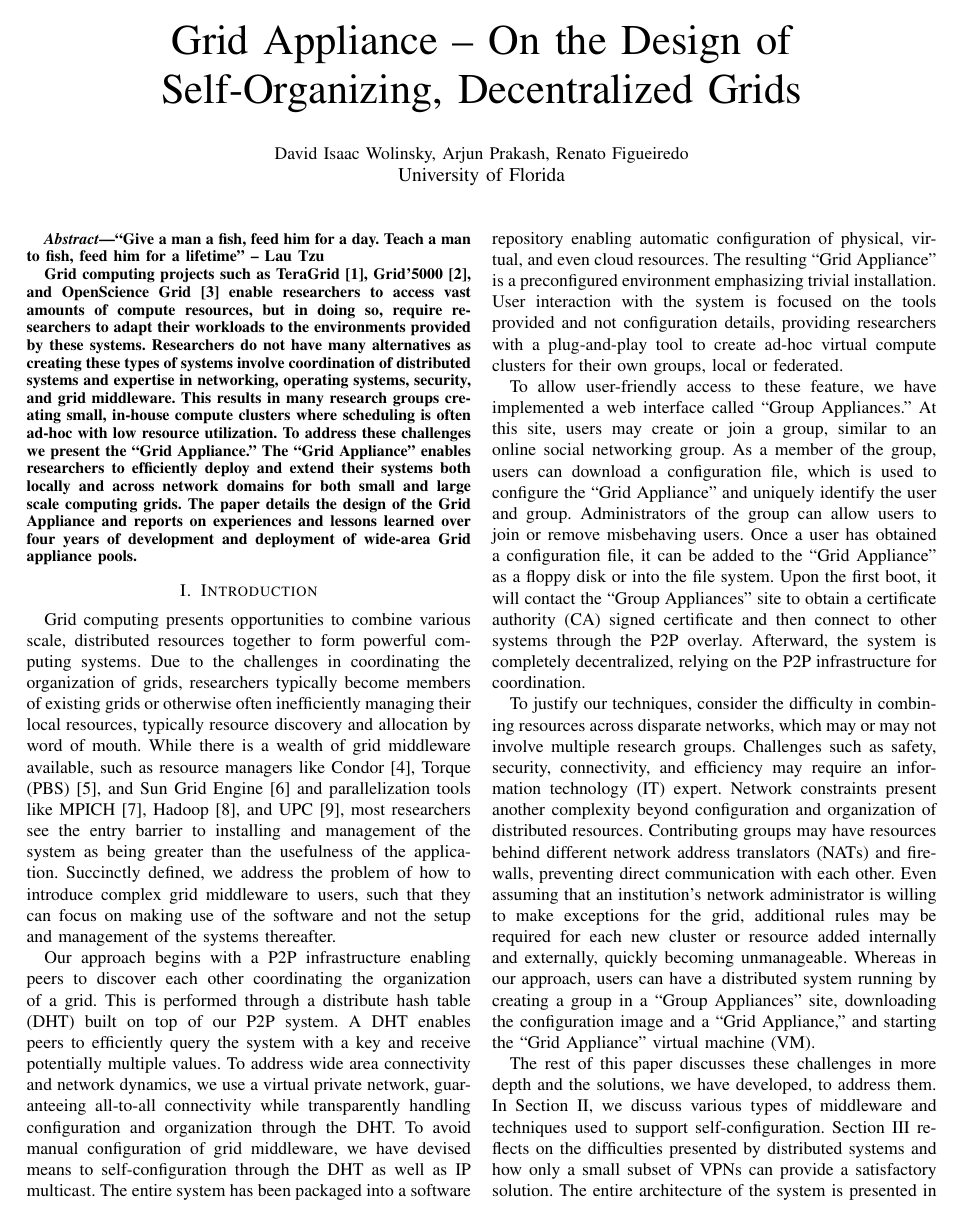
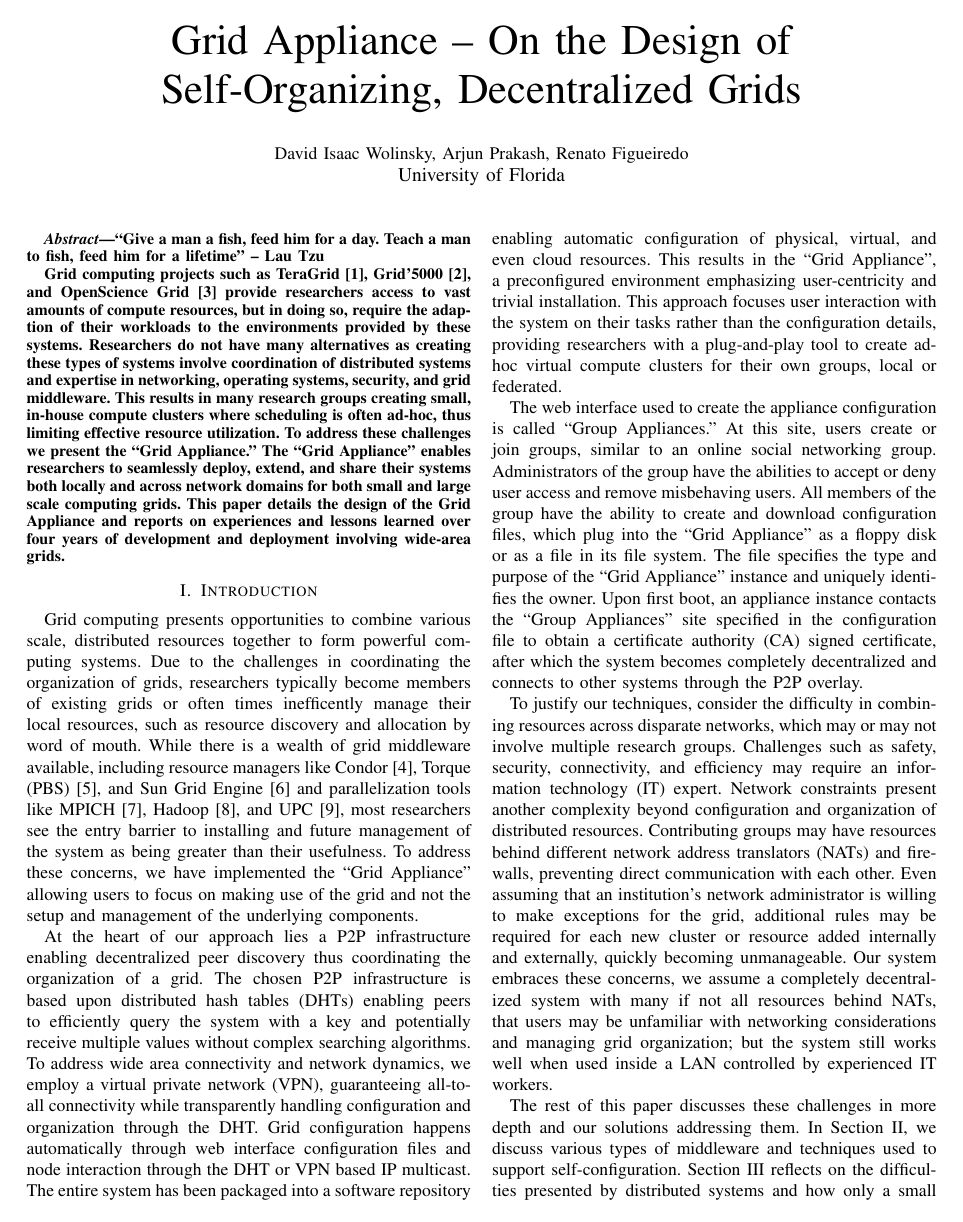
Before and after one commit to davidiw/Paper-on-Decentralized-Grids, a LaTeX paper (DecentralizedGrids.tex): page 1 of 5. The pictures show the PDF file DecentralizedGrids.pdf that the author committed with the source.

Commit message:
MENS final

```diff
--- a/DecentralizedGrids.tex
+++ b/DecentralizedGrids.tex
@@ -35,20 +35,20 @@ Decentralized Grids}
 lifetime'' -- Lau Tzu
 
 Grid computing projects such as TeraGrid~\cite{teragrid},
-Grid'5000~\cite{grid_5000}, and OpenScience Grid~\cite{osg} enable researchers
-to access vast amounts of compute resources, but in doing so, require
-researchers to adapt their workloads to the environments provided by these
-systems.  Researchers do not have many alternatives as creating these types of
-systems involve coordination of distributed systems and expertise in
-networking, operating systems, security, and grid middleware.  This results in
-many research groups creating small, in-house compute clusters where scheduling
-is often ad-hoc with low resource utilization.  To address these challenges we
-present the ``Grid Appliance.''  The ``Grid Appliance'' enables researchers to
-efficiently deploy and extend their systems both locally and across network
-domains for both small and large scale computing grids.  The paper details the
-design of the Grid Appliance and reports on experiences and lessons learned
-over four years of development and deployment of wide-area Grid appliance
-pools.
+Grid'5000~\cite{grid_5000}, and OpenScience Grid~\cite{osg} provide researchers
+access to vast amounts of compute resources, but in doing so, require the
+adaption of their workloads to the environments provided by these systems.
+Researchers do not have many alternatives as creating these types of systems
+involve coordination of distributed systems and expertise in networking,
+operating systems, security, and grid middleware.  This results in many
+research groups creating small, in-house compute clusters where scheduling is
+often ad-hoc, thus limiting effective resource utilization.  To address these
+challenges we present the ``Grid Appliance.''  The ``Grid Appliance'' enables
+researchers to seamlessly deploy, extend, and share their systems both locally
+and across network domains for both small and large scale computing grids.
+This paper details the design of the Grid Appliance and reports on experiences
+and lessons learned over four years of development and deployment involving
+wide-area grids.
 
 \end{abstract}
 
@@ -57,47 +57,46 @@ pools.
 Grid computing presents opportunities to combine various scale, distributed
 resources together to form powerful computing systems.  Due to the challenges
 in coordinating the organization of grids, researchers typically become members
-of existing grids or otherwise often inefficiently managing their local
-resources, typically resource discovery and allocation by word of mouth.  While
-there is a wealth of grid middleware available, such as resource managers like
+of existing grids or often times inefficently manage their local resources,
+such as resource discovery and allocation by word of mouth.  While there is a
+wealth of grid middleware available, including resource managers like
 Condor~\cite{condor0}, Torque (PBS)~\cite{torque}, and Sun Grid
 Engine~\cite{grid_engine} and parallelization tools like MPICH~\cite{mpich},
 Hadoop~\cite{hadoop}, and UPC~\cite{upc}, most researchers see the entry
-barrier to installing and management of the system as being greater than the
-usefulness of the application.  Succinctly defined, we address the problem of
-how to introduce complex grid middleware to users, such that they can focus on
-making use of the software and not the setup and management of the systems
-thereafter.
+barrier to installing and future management of the system as being greater than
+their usefulness.  To address these concerns, we have implemented the ``Grid
+Appliance'' allowing users to focus on making use of the grid and not the setup
+and management of the underlying components.
 
-Our approach begins with a P2P infrastructure enabling peers to discover each
-other coordinating the organization of a grid. This is performed through a
-distribute hash table (DHT) built on top of our P2P system.  A DHT enables
-peers to efficiently query the system with a key and receive potentially
-multiple values.  To address wide area connectivity and network dynamics, we
-use a virtual private network, guaranteeing all-to-all connectivity while
-transparently handling configuration and organization through the DHT.  To
-avoid manual configuration of grid middleware, we have devised means to
-self-configuration through the DHT as well as IP multicast.  The entire system
-has been packaged into a software repository enabling automatic configuration
-of physical, virtual, and even cloud resources.  The resulting ``Grid
-Appliance'' is a preconfigured environment emphasizing trivial installation.
-User interaction with the system is focused on the tools provided and not
-configuration details, providing researchers with a plug-and-play tool to
+At the heart of our approach lies a P2P infrastructure enabling decentralized
+peer discovery thus coordinating the organization of a grid.  The chosen P2P
+infrastructure is based upon distributed hash tables (DHTs) enabling peers to
+efficiently query the system with a key and potentially receive multiple values
+without complex searching algorithms.  To address wide area connectivity and
+network dynamics, we employ a virtual private network (VPN), guaranteeing
+all-to-all connectivity while transparently handling configuration and
+organization through the DHT.  Grid configuration happens automatically through
+web interface configuration files and node interaction through the DHT or VPN
+based IP multicast.  The entire system has been packaged into a software
+repository enabling automatic configuration of physical, virtual, and even
+cloud resources.  This results in the ``Grid Appliance'', a preconfigured
+environment emphasizing user-centricity and trivial installation.  This
+approach focuses user interaction with the system on their tasks rather than
+the configuration details, providing researchers with a plug-and-play tool to
 create ad-hoc virtual compute clusters for their own groups, local or
 federated.
 
-To allow user-friendly access to these feature, we have implemented a web
-interface called ``Group Appliances.''  At this site, users may create or join
-a group, similar to an online social networking group.  As a member of the
-group, users can download a configuration file, which is used to configure the
-``Grid Appliance'' and uniquely identify the user and group.  Administrators of
-the group can allow users to join or remove misbehaving users.  Once a user has
-obtained a configuration file, it can be added to the ``Grid Appliance'' as a
-floppy disk or into the file system.  Upon the first boot, it will contact the
-``Group Appliances'' site to obtain a certificate authority (CA) signed
-certificate and then connect to other systems through the P2P overlay.
-Afterward, the system is completely decentralized, relying on the P2P
-infrastructure for coordination.
+The web interface used to create the appliance configuration is called ``Group
+Appliances.'' At this site, users create or join groups, similar to an online
+social networking group.  Administrators of the group have the abilities to
+accept or deny user access and remove misbehaving users.  All members of the
+group have the ability to create and download configuration files, which plug
+into the ``Grid Appliance'' as a floppy disk or as a file in its file system.
+The file specifies the type and purpose of the ``Grid Appliance'' instance and
+uniquely identifies the owner.  Upon first boot, an appliance instance contacts
+the ``Group Appliances'' site specified in the configuration file to obtain a
+certificate authority (CA) signed certificate, after which the system becomes
+completely decentralized and connects to other systems through the P2P overlay.
 
 To justify our techniques, consider the difficulty in combining resources
 across disparate networks, which may or may not involve multiple research
@@ -109,10 +108,15 @@ address translators (NATs) and firewalls, preventing direct communication with
 each other.  Even assuming that an institution's network administrator is
 willing to make exceptions for the grid, additional rules may be required for
 each new cluster or resource added internally and externally, quickly becoming
-unmanageable.  Whereas in our approach, users can have a distributed system
-running by creating a group in a ``Group Appliances'' site, downloading the
-configuration image and a ``Grid Appliance,'' and starting the ``Grid
-Appliance'' virtual machine (VM).
+unmanageable.  Our system embraces these concerns, we assume a completely
+decentralized system with many if not all resources behind NATs, that users may
+be unfamiliar with networking considerations and managing grid organization;
+but the system still works well when used inside a LAN controlled by
+experienced IT workers.
 
-The rest of this paper discusses these challenges in more depth and the
-solutions, we have developed, to address them.  In Section~\ref{middleware}, we
+The rest of this paper discusses these challenges in more depth and our
+solutions addressing them.  In Section~\ref{middleware}, we discuss various
+types of middleware and techniques used to support self-configuration.
+Section~\ref{vpns} reflects on the difficulties presented by distributed
+systems and how only a small subset of VPNs can provide a satisfactory
+solution.  The entire architecture of the system is presented in
```
Also changed, not shown: DecentralizedGrids.pdf, DecentralizedGrids.tex (105 more changed lines).
